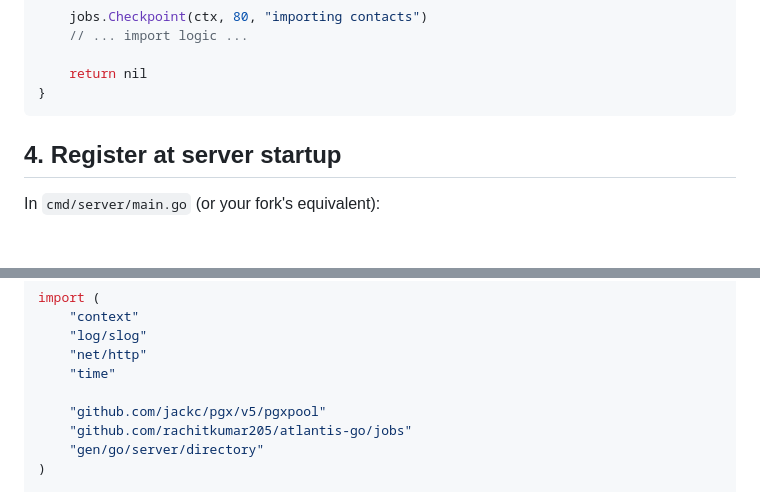
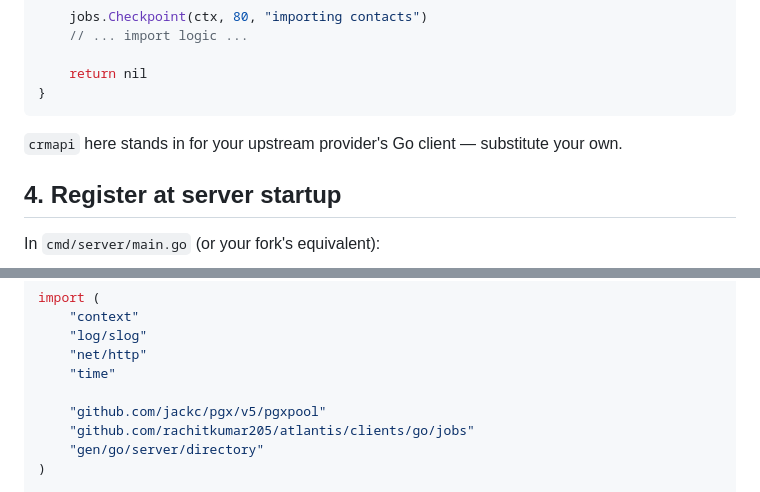
Before and after one commit to RachitKumar205/atlantis, a Markdown page: docs/guides/declarative-jobs.md, 2 parts joined by grey strips. Drawn GitHub-style; blank space fills up the shorter version.

````diff
--- a/docs/guides/declarative-jobs.md
+++ b/docs/guides/declarative-jobs.md
@@ -66,6 +66,8 @@ func (h *importContactsHandler) Handle(ctx context.Context, args directory.Impor
     return nil
 }
 ```
+
+`crmapi` here stands in for your upstream provider's Go client — substitute your own.
 
 ## 4. Register at server startup
 
@@ -147,7 +149,7 @@ import (
     "time"
 
     "github.com/jackc/pgx/v5/pgxpool"
-    "github.com/rachitkumar205/atlantis-go/jobs"
+    "github.com/rachitkumar205/atlantis/clients/go/jobs"
     "gen/go/server/directory"
 )
 
````
Also changed, not shown: docs/concepts/jobs-and-workflows.md (+3 -3 lines), docs/guides/long-running-handlers.md (+4 -4 lines).
